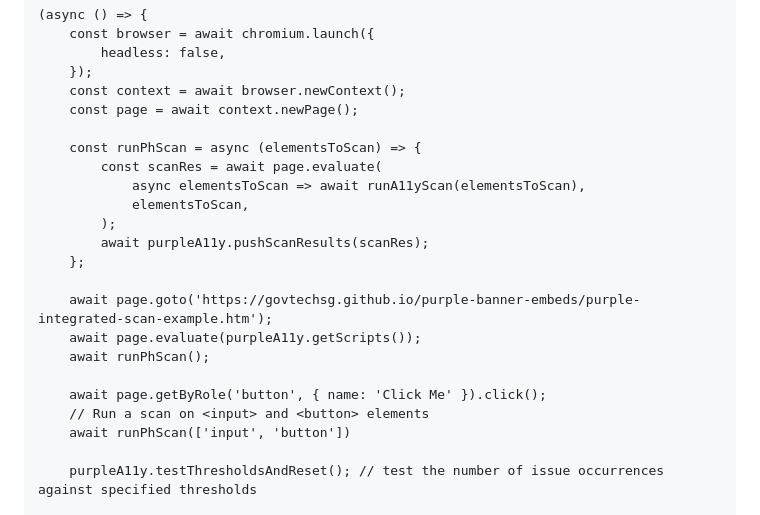
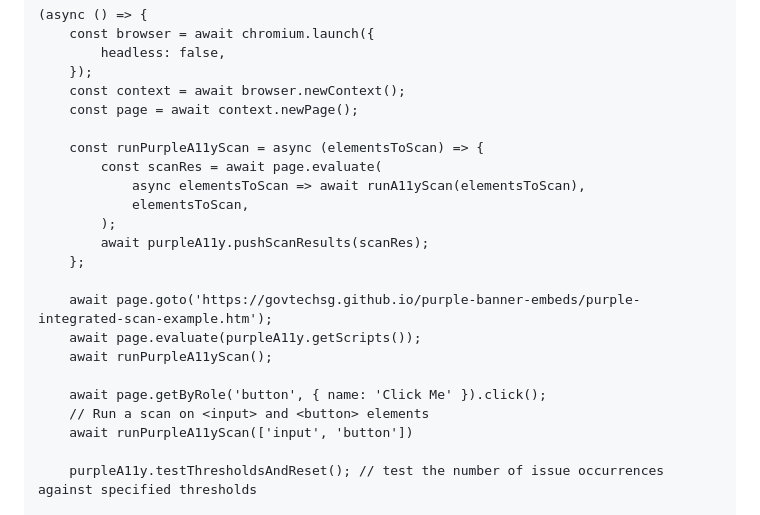
Before and after one commit to GovTechSG/purple-a11y, a Markdown page: INTEGRATION.md, the part around one of its changes. Drawn GitHub-style; folded sections open.

```diff
--- a/INTEGRATION.md
+++ b/INTEGRATION.md
@@ -305,7 +305,7 @@ On your project's root folder, create a Playwright test file <code>purpleA11y-pl
         const context = await browser.newContext();
         const page = await context.newPage();
 
-        const runPhScan = async (elementsToScan) => {
+        const runPurpleA11yScan = async (elementsToScan) => {
             const scanRes = await page.evaluate(
                 async elementsToScan => await runA11yScan(elementsToScan),
                 elementsToScan,
@@ -315,11 +315,11 @@ On your project's root folder, create a Playwright test file <code>purpleA11y-pl
 
         await page.goto('https://govtechsg.github.io/purple-banner-embeds/purple-integrated-scan-example.htm');
         await page.evaluate(purpleA11y.getScripts());
-        await runPhScan();
+        await runPurpleA11yScan();
 
         await page.getByRole('button', { name: 'Click Me' }).click();
         // Run a scan on <input> and <button> elements
-        await runPhScan(['input', 'button'])
+        await runPurpleA11yScan(['input', 'button'])
 
         purpleA11y.testThresholdsAndReset(); // test the number of issue occurrences against specified thresholds
 
```
Also changed, not shown: other parts of INTEGRATION.md (+17 -17 lines).
